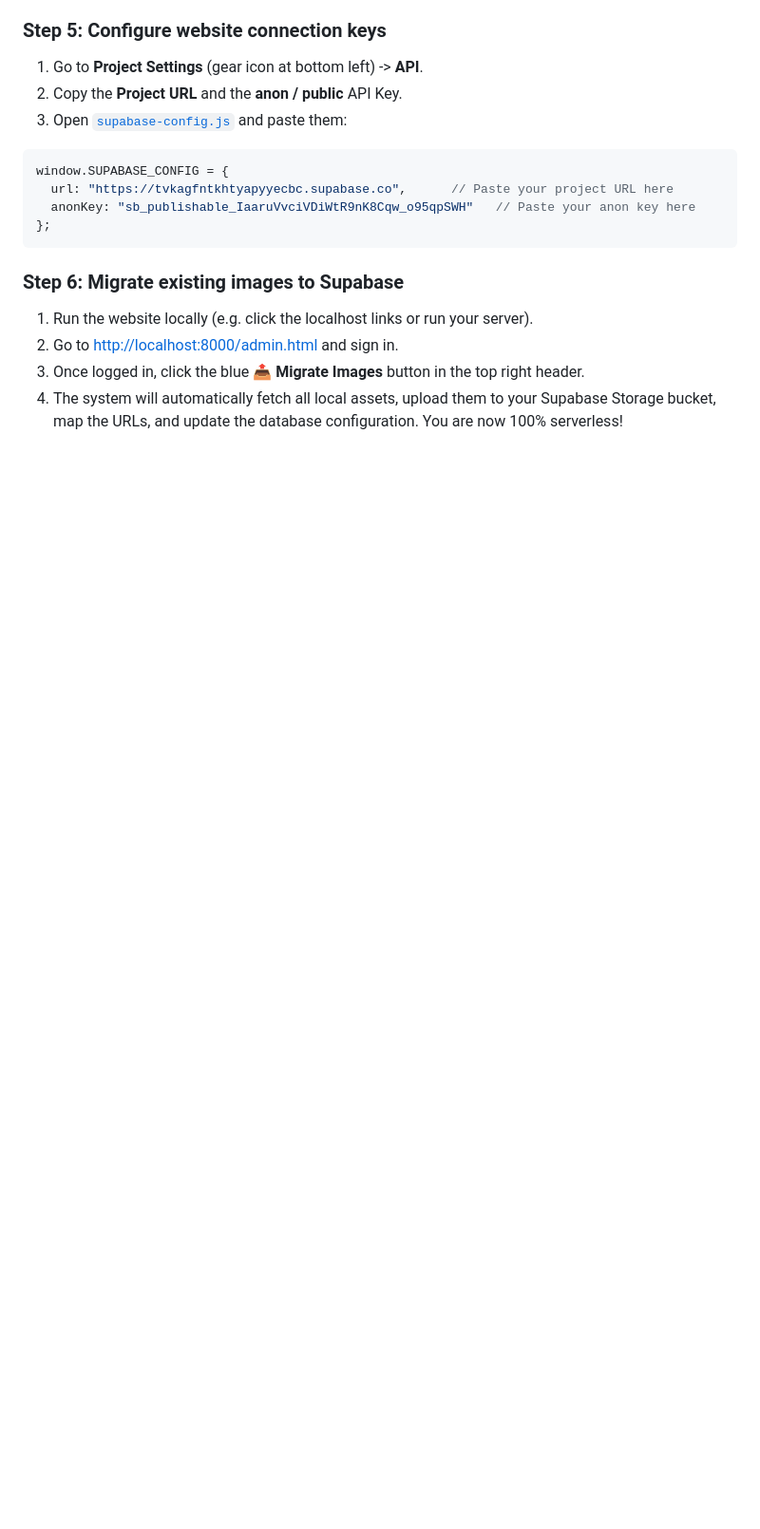
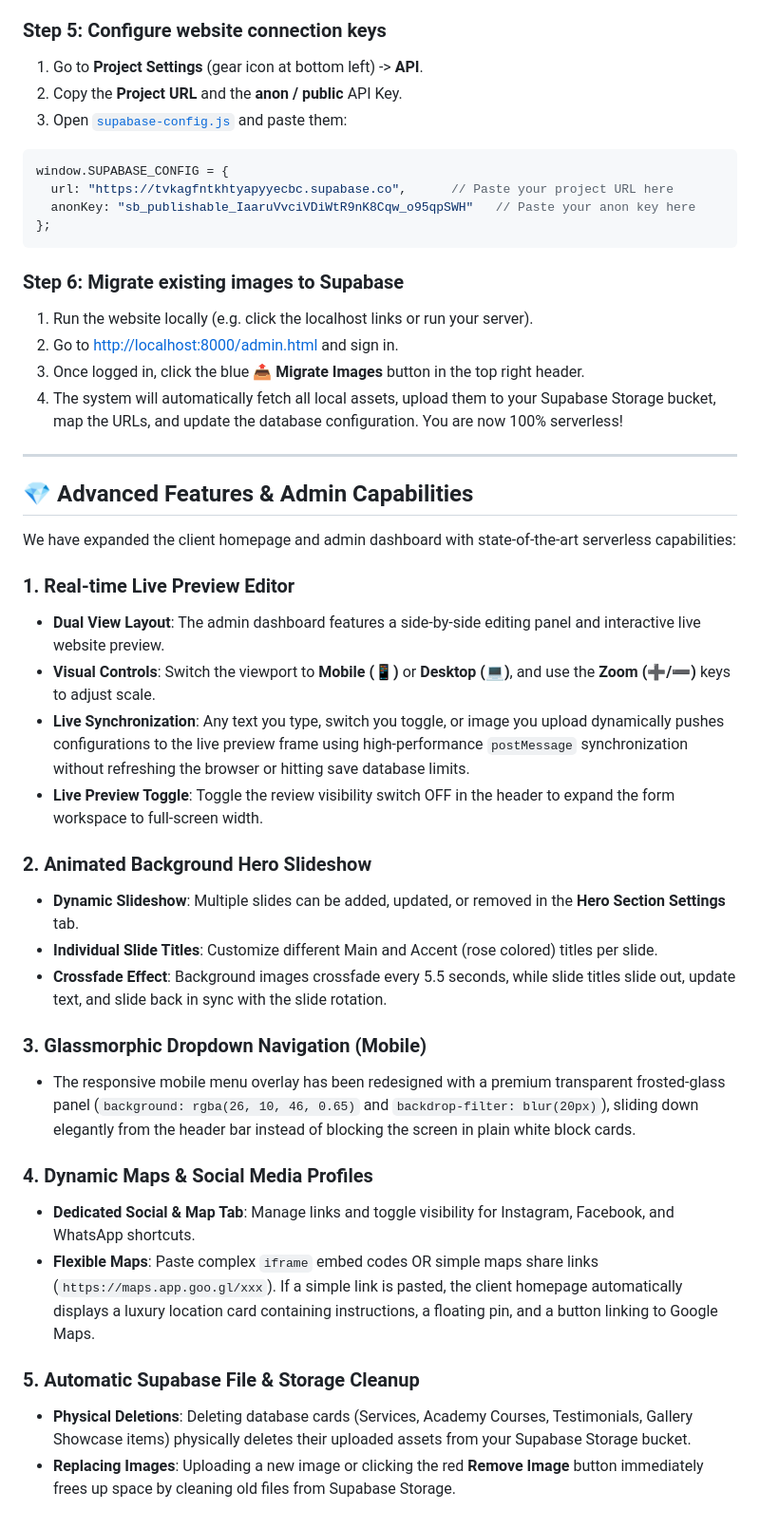
Before and after one commit to Digvijay548/SkinCare_Website, a Markdown page: README.md, the part around the change. Shown at 95% size. Rendered like a GitHub page; blank space fills up the shorter version.

Commit message:
docs: Update README.md with detailed descriptions of new features and admin capabilities

```diff
--- a/README.md
+++ b/README.md
@@ -146,3 +146,31 @@ window.SUPABASE_CONFIG = {
 2. Go to [http://localhost:8000/admin.html](http://localhost:8000/admin.html) and sign in.
 3. Once logged in, click the blue **📤 Migrate Images** button in the top right header.
 4. The system will automatically fetch all local assets, upload them to your Supabase Storage bucket, map the URLs, and update the database configuration. You are now 100% serverless!
+
+---
+
+## 💎 Advanced Features & Admin Capabilities
+
+We have expanded the client homepage and admin dashboard with state-of-the-art serverless capabilities:
+
+### 1. Real-time Live Preview Editor
+*   **Dual View Layout**: The admin dashboard features a side-by-side editing panel and interactive live website preview.
+*   **Visual Controls**: Switch the viewport to **Mobile (📱)** or **Desktop (💻)**, and use the **Zoom (➕/➖)** keys to adjust scale.
+*   **Live Synchronization**: Any text you type, switch you toggle, or image you upload dynamically pushes configurations to the live preview frame using high-performance `postMessage` synchronization without refreshing the browser or hitting save database limits.
+*   **Live Preview Toggle**: Toggle the review visibility switch OFF in the header to expand the form workspace to full-screen width.
+
+### 2. Animated Background Hero Slideshow
+*   **Dynamic Slideshow**: Multiple slides can be added, updated, or removed in the **Hero Section Settings** tab.
+*   **Individual Slide Titles**: Customize different Main and Accent (rose colored) titles per slide.
+*   **Crossfade Effect**: Background images crossfade every 5.5 seconds, while slide titles slide out, update text, and slide back in sync with the slide rotation.
+
+### 3. Glassmorphic Dropdown Navigation (Mobile)
+*   The responsive mobile menu overlay has been redesigned with a premium transparent frosted-glass panel (`background: rgba(26, 10, 46, 0.65)` and `backdrop-filter: blur(20px)`), sliding down elegantly from the header bar instead of blocking the screen in plain white block cards.
+
+### 4. Dynamic Maps & Social Media Profiles
+*   **Dedicated Social & Map Tab**: Manage links and toggle visibility for Instagram, Facebook, and WhatsApp shortcuts.
+*   **Flexible Maps**: Paste complex `iframe` embed codes OR simple maps share links (`https://maps.app.goo.gl/xxx`). If a simple link is pasted, the client homepage automatically displays a luxury location card containing instructions, a floating pin, and a button linking to Google Maps.
+
+### 5. Automatic Supabase File & Storage Cleanup
+*   **Physical Deletions**: Deleting database cards (Services, Academy Courses, Testimonials, Gallery Showcase items) physically deletes their uploaded assets from your Supabase Storage bucket.
+*   **Replacing Images**: Uploading a new image or clicking the red **Remove Image** button immediately frees up space by cleaning old files from Supabase Storage.
```
